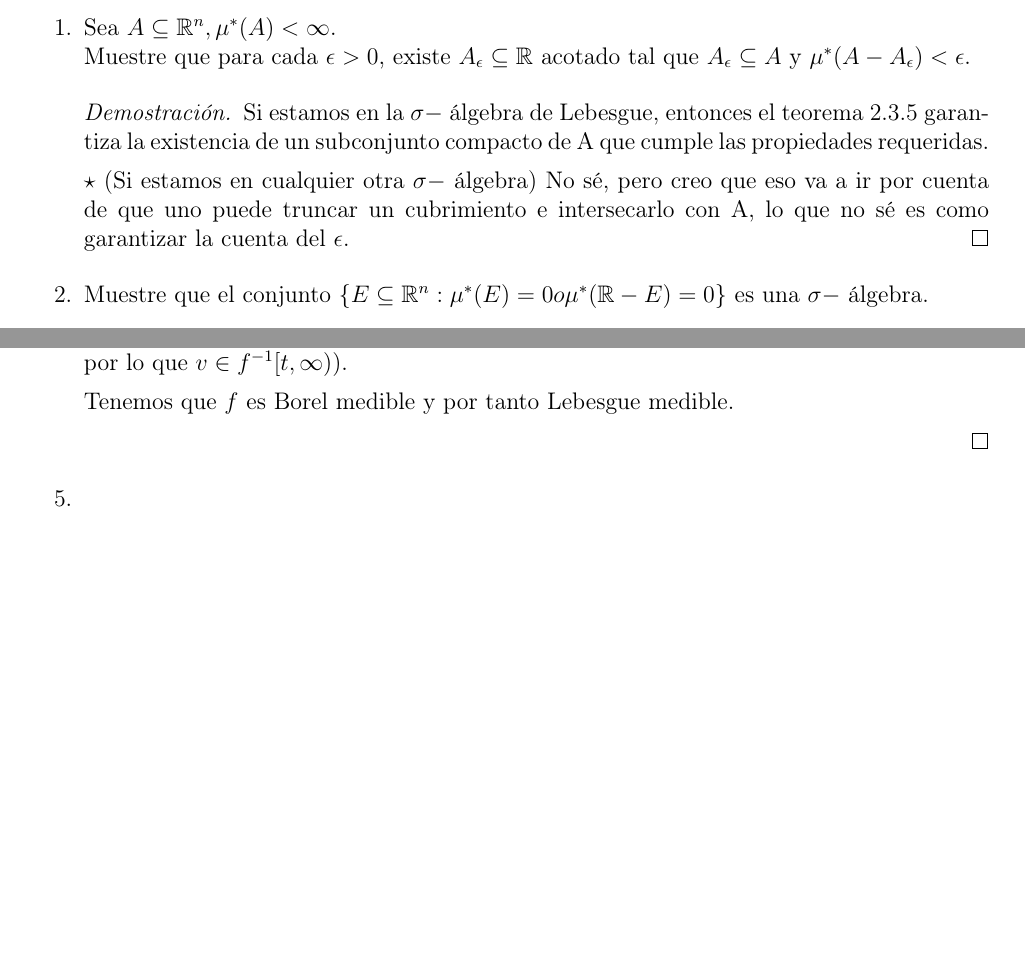
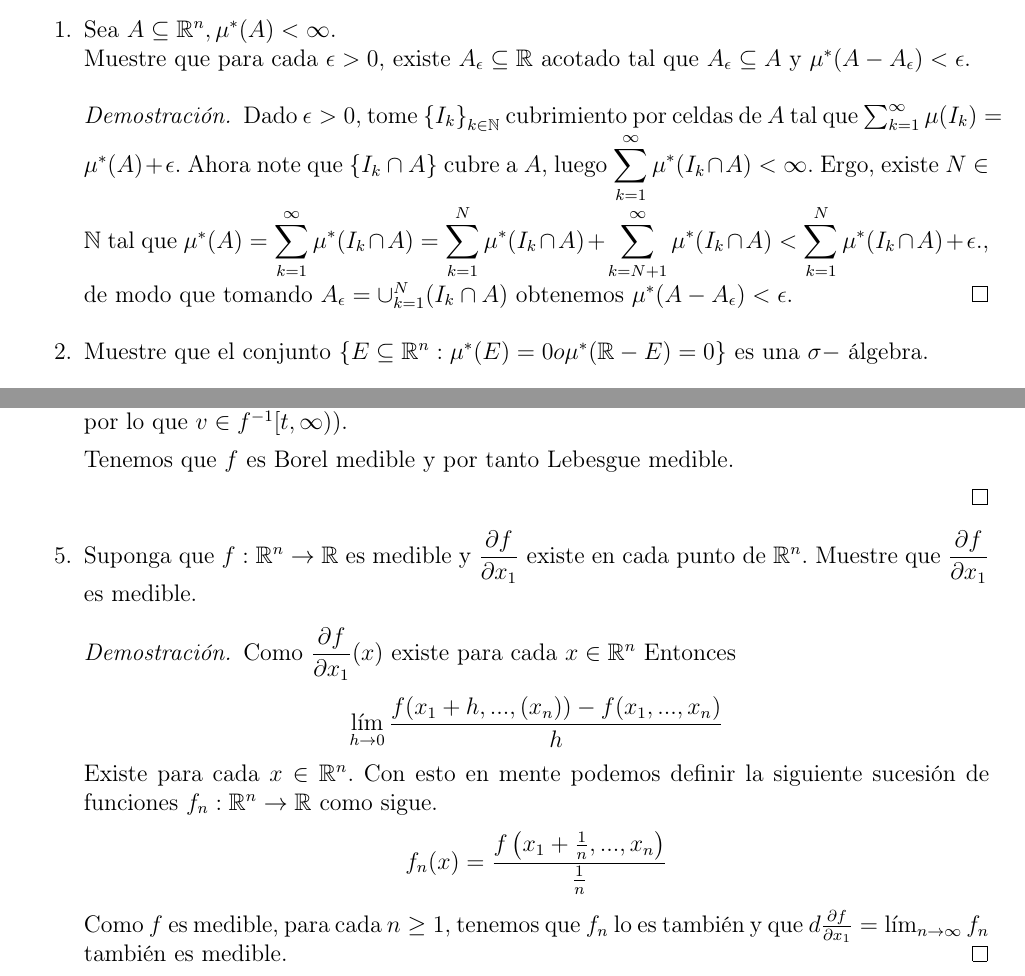
Before and after one commit to Viuche0w0/Solucao-Notinhas-do-Medida, a LaTeX book (Solucao.tex): two parts of pages 10 and 11 of 17, joined at a grey line, cut so that both start at the same text, the shorter picture padded with empty space. Compiled offline with pdfLaTeX.

Commit message:
Fin de sección 2

```diff
--- a/Solucao.tex
+++ b/Solucao.tex
@@ -298,9 +298,7 @@
 			Muestre que para cada $\epsilon > 0$, existe $A_{\epsilon} \subseteq \mathbb{R}$ acotado tal que $A_{\epsilon} \subseteq A$ y $\mu ^{*} (A - A_{\epsilon}) < \epsilon$.
 
 			\begin{proof}
-				Si estamos en la $\sigma-$ álgebra de Lebesgue, entonces el teorema 2.3.5 garantiza la existencia de un subconjunto compacto de A que cumple las propiedades requeridas.
-
-				$\star$ (Si estamos en cualquier otra $\sigma-$ álgebra) No sé, pero creo que eso va a ir por cuenta de que uno puede truncar un cubrimiento e intersecarlo con A, lo que no sé es como garantizar la cuenta del $\epsilon$.
+				Dado $\epsilon > 0 $, tome $\left\{I_{k}\right\}_{k \in \mathbb{N}}$ cubrimiento por celdas de $A$ tal que $\sum_{k=1}^{\infty} \mu(I_{k}) = \mu^{*}(A) + \epsilon$. Ahora note que $\left\{I_{k} \cap A \right\}$ cubre a $A$, luego $\displaystyle \sum_{k=1}^{\infty} \mu^{*}(I_{k} \cap A) < \infty$. Ergo, existe $N \in \mathbb{N}$ tal que $\mu^{*}(A) = \displaystyle \sum_{k=1}^{\infty} \mu^{*}(I_{k} \cap A) = \displaystyle \sum_{k=1}^{N} \mu^{*}(I_{k} \cap A) + \displaystyle \sum_{k=N+1}^{\infty} \mu^{*}(I_{k} \cap A) < \displaystyle \sum_{k=1}^{N} \mu^{*}(I_{k} \cap A) + \epsilon.$, de modo que tomando $A_{\epsilon} = \cup_{k=1}^{N} (I_{k} \cap A)$ obtenemos $\mu^{*}(A - A_{\epsilon}) < \epsilon$.
 			\end{proof}
 
 			\item  Muestre que el conjunto $\left\{E \subseteq \mathbb{R} ^{n} : \mu^{*} (E)  = 0 o \mu^{*} (\mathbb{R} - E)  = 0 \right\}$ es una $\sigma-$ álgebra.
@@ -347,7 +345,19 @@
 
 				\end{proof}
 
-			\item
+			\item Suponga que $f: \mathbb{R}^{n} \rightarrow \mathbb{R}$ es medible y $\dfrac{\partial f}{\partial x_{1}}$ existe en cada punto de $\mathbb{R} ^{n}$. Muestre que $\dfrac{\partial f}{\partial x_{1}} $ es medible.
+
+				\begin{proof}
+					Como $\dfrac{\partial f}{\partial x_{1}} (x)$ existe para cada $x \in \mathbb{R}^{n}$ Entonces
+					\begin{align*}
+						\lim_{h \rightarrow 0} \dfrac{f(x_{1} + h, ... , (x_{n})) - f(x_{1}, ..., x_{n})}{h}
+					\end{align*}
+					Existe para cada $x \in \mathbb{R}^{n}$. Con esto en mente podemos definir la siguiente sucesión de funciones $f_{n} : \mathbb{R}^{n} \rightarrow \mathbb{R}$ como sigue.
+					\begin{align*}
+						f_{n}(x) = \dfrac{f\left(x_{1} + \frac{1}{n}, ... , x_{n}\right)}{\frac{1}{n}}
+					\end{align*}
+					Como $f$ es medible, para cada $n \geq 1$, tenemos que $f_{n}$ lo es también y que $d\frac{\partial f}{\partial x_{1}} = \lim_{n \rightarrow \infty} f_{n}$ también es medible.
+				\end{proof}
 
 			\item No existe $\sigma-$ álgebra enumerable.
 
```
Also changed, not shown: Solucao.pdf, 3 other files.
